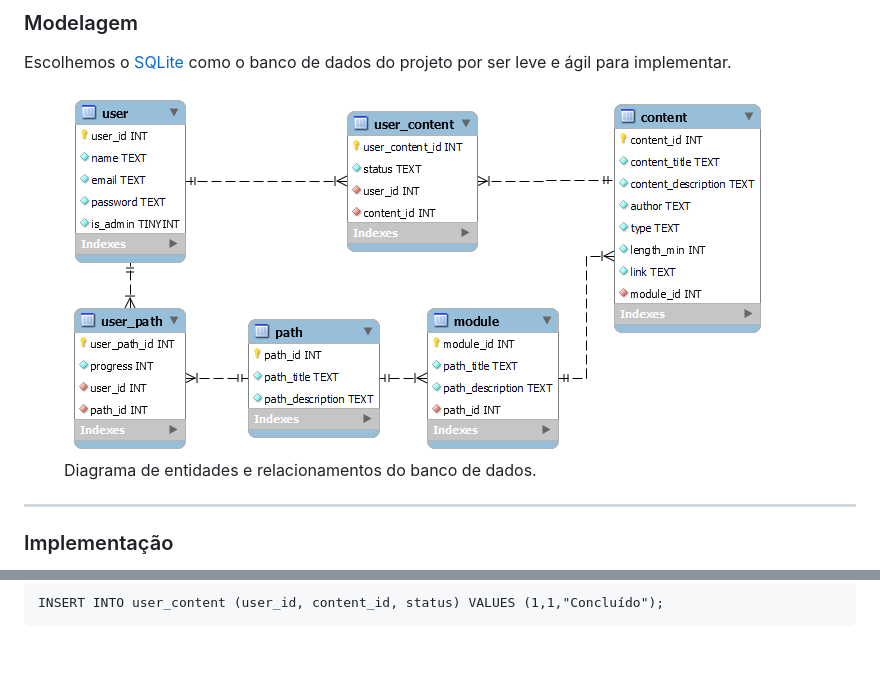
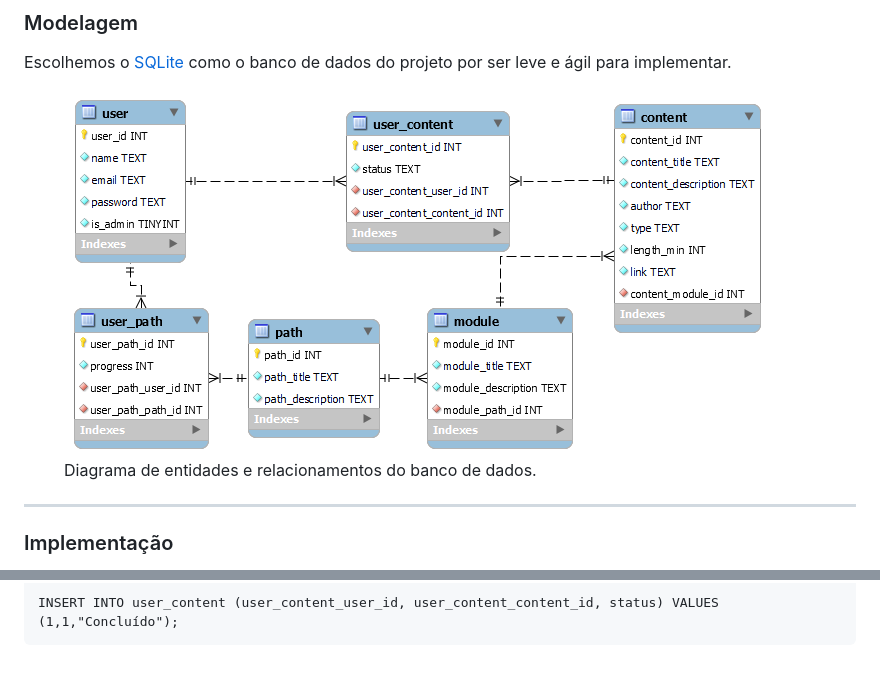
Before and after one commit to squad-30/OrangeEvolution-Squad30, a Markdown page: backend/README.md, 2 parts joined by grey strips. Drawn GitHub-style; pictures changed too: backend/docs/img/database-diagram.png.

```diff
--- a/backend/README.md
+++ b/backend/README.md
@@ -166,3 +166,3 @@ INSERT INTO user_content (user_id, content_id, status) VALUES (1,1,""); // inser
 
-INSERT INTO user_content (user_id, content_id, status) VALUES (1,1,"Concluído");
+INSERT INTO user_content (user_content_user_id, user_content_content_id, status) VALUES (1,1,"Concluído");
 </pre>
```
Also changed, not shown: other parts of backend/README.md (+20 -20 lines), 5 other files.
